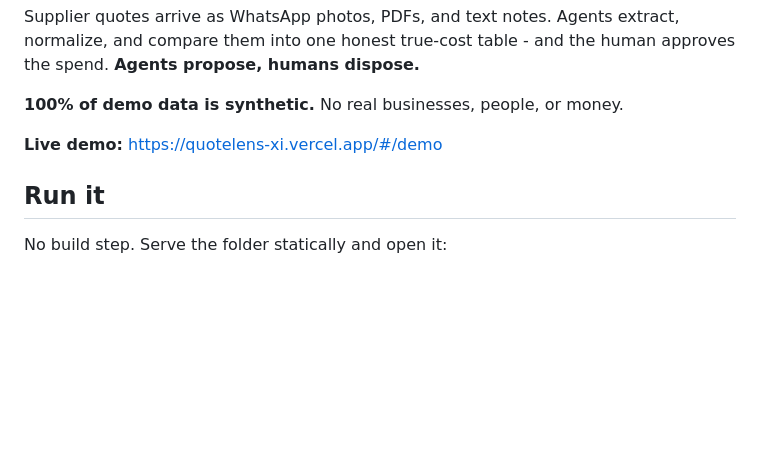
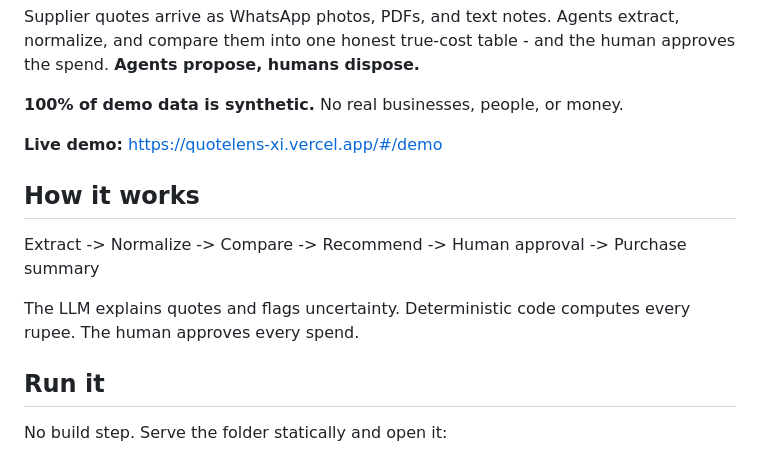
Before and after one commit to arya123-sudo/quotelens, a Markdown page: README.md, the part around the change. GitHub-like rendering; blank space fills up the shorter version.

```diff
--- a/README.md
+++ b/README.md
@@ -7,6 +7,12 @@ the spend. **Agents propose, humans dispose.**
 **100% of demo data is synthetic.** No real businesses, people, or money.
 
 **Live demo:** https://quotelens-xi.vercel.app/#/demo
+
+## How it works
+
+Extract -> Normalize -> Compare -> Recommend -> Human approval -> Purchase summary
+
+The LLM explains quotes and flags uncertainty. Deterministic code computes every rupee. The human approves every spend.
 
 ## Run it
 
```
